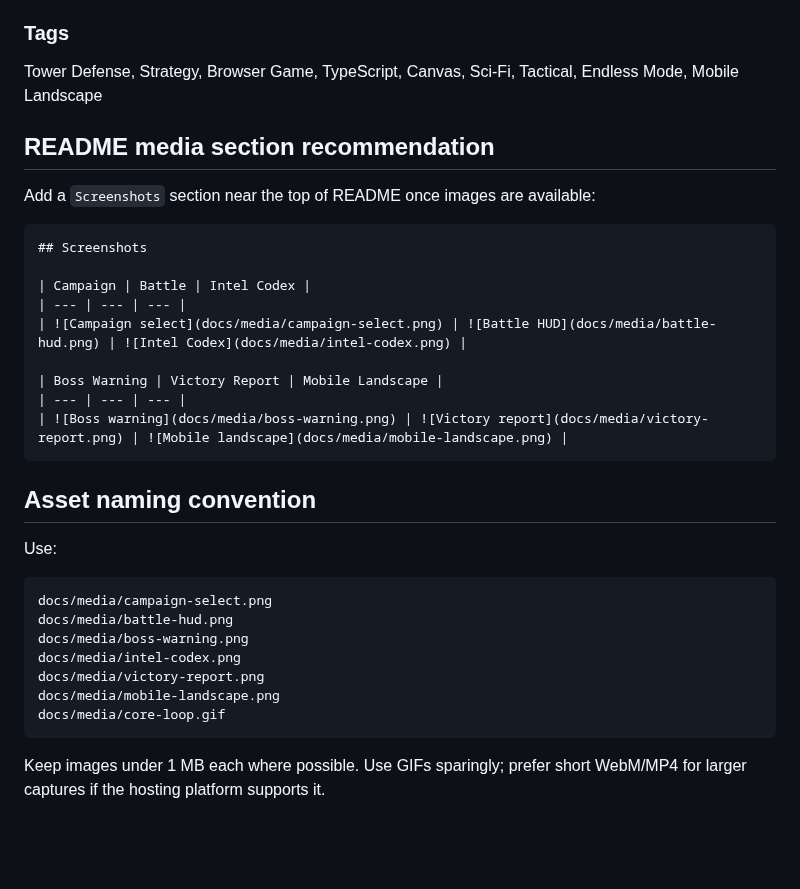
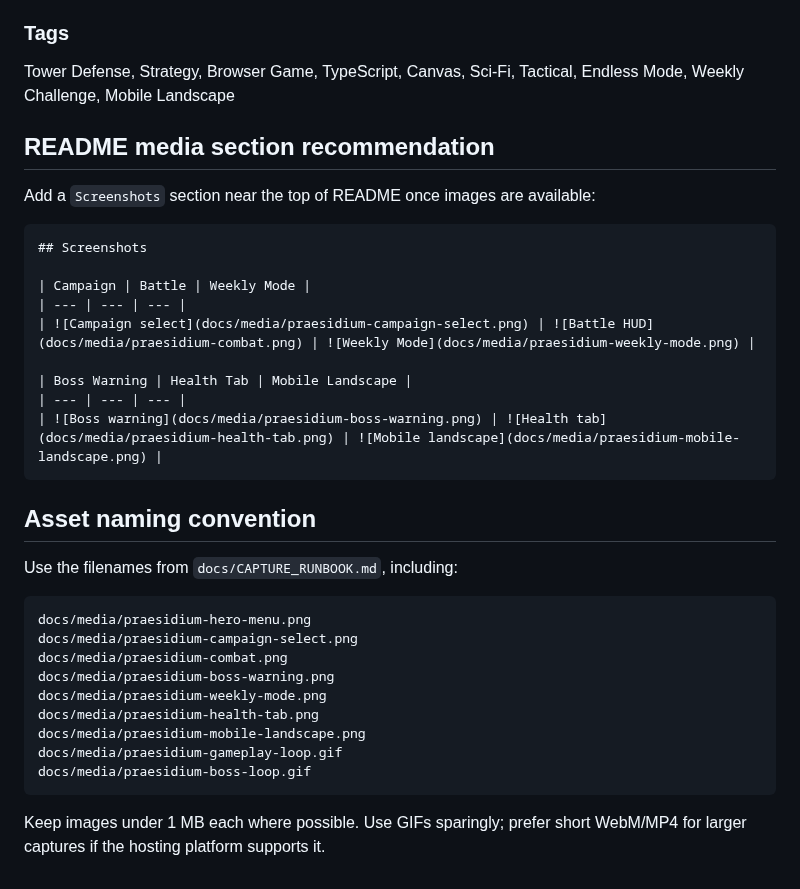
Before and after one commit to Lunora-Gather/Praesidium, a Markdown page: docs/MEDIA_KIT.md, the part around one of its changes. Rendered like a GitHub page; blank space fills up the shorter version.

````diff
--- a/docs/MEDIA_KIT.md
+++ b/docs/MEDIA_KIT.md
@@ -52,7 +57,7 @@ Build a defensive grid, upgrade specialized towers, cast spells, and react to en
 
 ### Tags
 
-Tower Defense, Strategy, Browser Game, TypeScript, Canvas, Sci-Fi, Tactical, Endless Mode, Mobile Landscape
+Tower Defense, Strategy, Browser Game, TypeScript, Canvas, Sci-Fi, Tactical, Endless Mode, Weekly Challenge, Mobile Landscape
 
 ## README media section recommendation
 
@@ -61,27 +66,29 @@ Add a `Screenshots` section near the top of README once images are available:
 ```md
 ## Screenshots
 
-| Campaign | Battle | Intel Codex |
+| Campaign | Battle | Weekly Mode |
 | --- | --- | --- |
-| ![Campaign select](docs/media/campaign-select.png) | ![Battle HUD](docs/media/battle-hud.png) | ![Intel Codex](docs/media/intel-codex.png) |
+| ![Campaign select](docs/media/praesidium-campaign-select.png) | ![Battle HUD](docs/media/praesidium-combat.png) | ![Weekly Mode](docs/media/praesidium-weekly-mode.png) |
 
-| Boss Warning | Victory Report | Mobile Landscape |
+| Boss Warning | Health Tab | Mobile Landscape |
 | --- | --- | --- |
-| ![Boss warning](docs/media/boss-warning.png) | ![Victory report](docs/media/victory-report.png) | ![Mobile landscape](docs/media/mobile-landscape.png) |
+| ![Boss warning](docs/media/praesidium-boss-warning.png) | ![Health tab](docs/media/praesidium-health-tab.png) | ![Mobile landscape](docs/media/praesidium-mobile-landscape.png) |
 ```
 
 ## Asset naming convention
 
-Use:
+Use the filenames from `docs/CAPTURE_RUNBOOK.md`, including:
 
 ```text
-docs/media/campaign-select.png
-docs/media/battle-hud.png
-docs/media/boss-warning.png
-docs/media/intel-codex.png
-docs/media/victory-report.png
-docs/media/mobile-landscape.png
-docs/media/core-loop.gif
+docs/media/praesidium-hero-menu.png
+docs/media/praesidium-campaign-select.png
+docs/media/praesidium-combat.png
+docs/media/praesidium-boss-warning.png
+docs/media/praesidium-weekly-mode.png
+docs/media/praesidium-health-tab.png
+docs/media/praesidium-mobile-landscape.png
+docs/media/praesidium-gameplay-loop.gif
+docs/media/praesidium-boss-loop.gif
 ```
 
 Keep images under 1 MB each where possible. Use GIFs sparingly; prefer short WebM/MP4 for larger captures if the hosting platform supports it.
````
Also changed, not shown: other parts of docs/MEDIA_KIT.md (+19 -14 lines).
